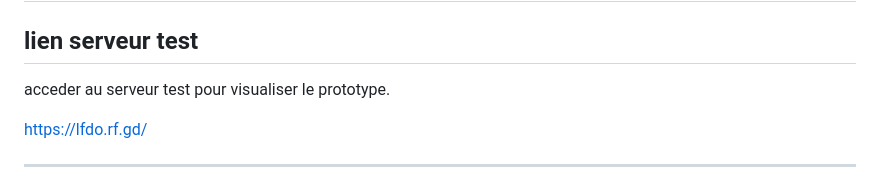
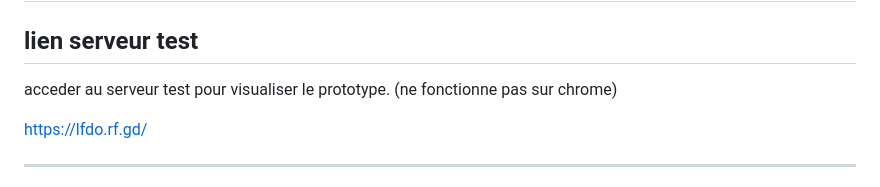
Before and after one commit to camille-lfdo/lfdo, a Markdown page: README.md, the part around the change. Rendered like a GitHub page.

```diff
--- a/README.md
+++ b/README.md
@@ -2,6 +2,7 @@
 
 ## lien serveur test
 acceder au serveur test pour visualiser le prototype.
+(ne fonctionne pas sur chrome)
 
 https://lfdo.rf.gd/
 
```
